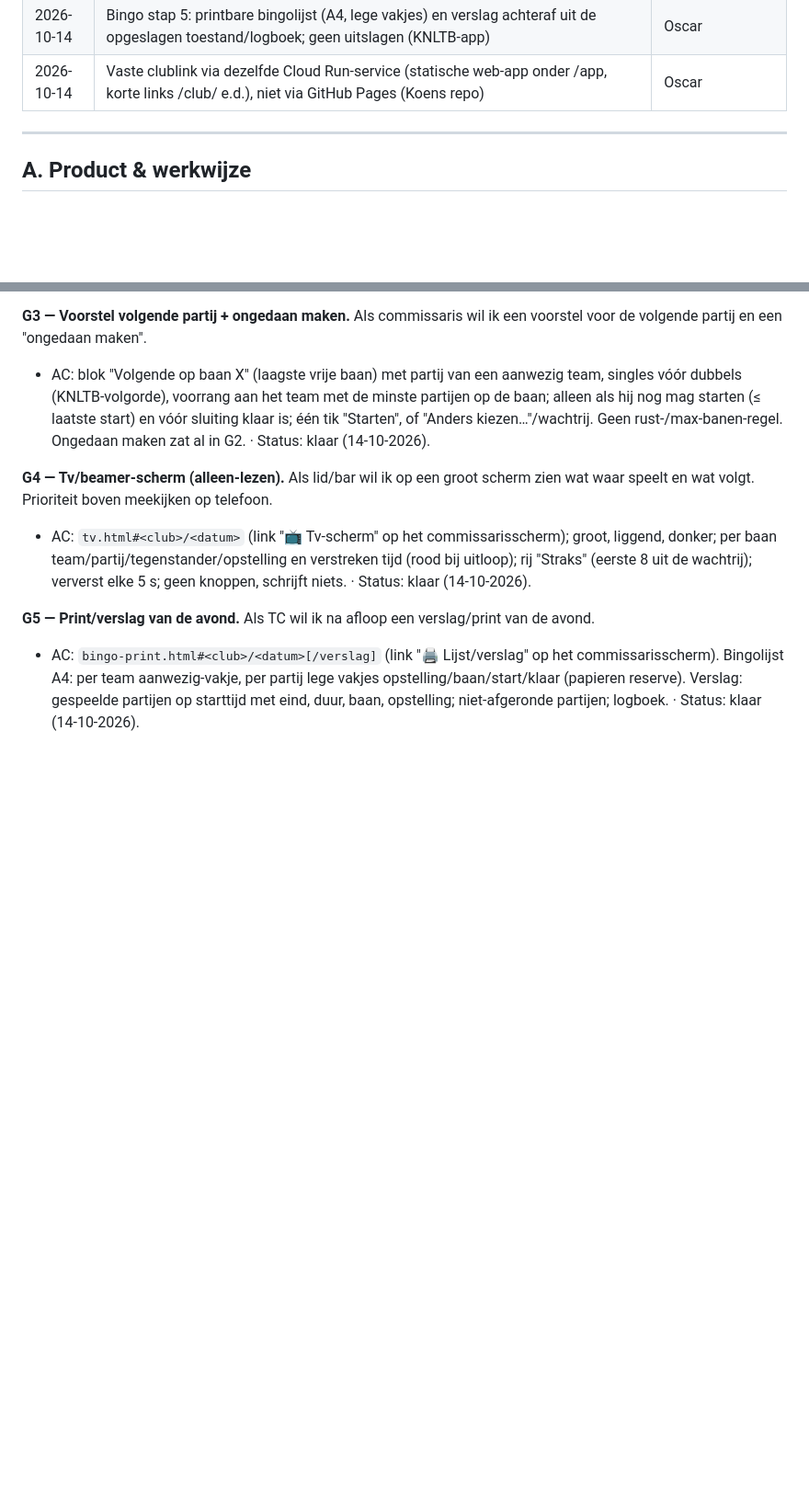
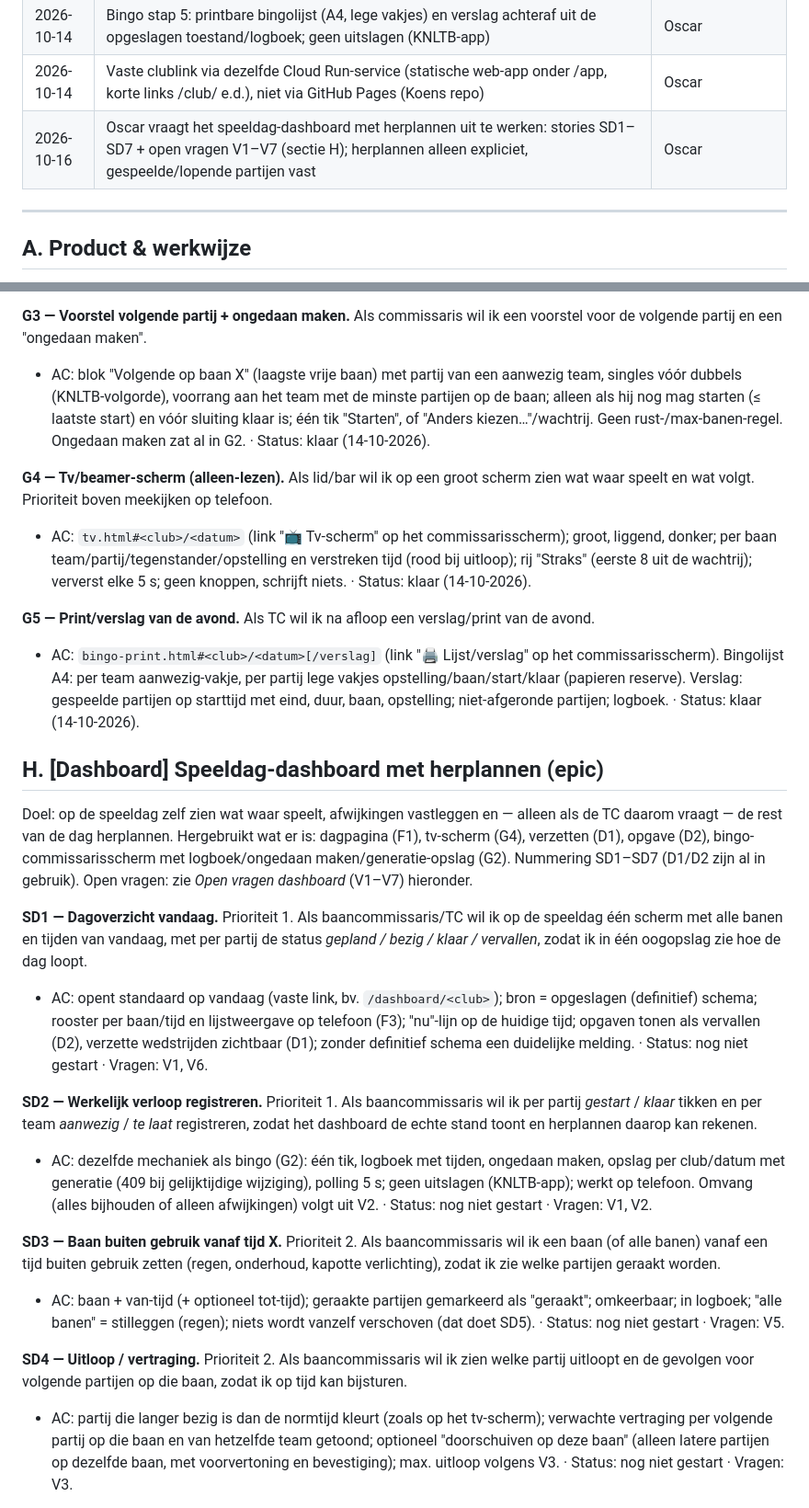
Before and after one commit to koenvanwijk/baanschema-ortools, a Markdown page: docs/USER-STORIES.md, 2 parts joined by grey strips. Shown at 92% size. Drawn GitHub-style; blank space fills up the shorter version.

```diff
--- a/docs/USER-STORIES.md
+++ b/docs/USER-STORIES.md
@@ -52,6 +52,7 @@ Rollen: **TC** (technische commissie / planner van de club), **commissaris** (ba
 | 2026-10-14 | Eén opslaggedrag: alles meteen opgeslagen (verzettingen, slepen, berekende dagen); undo blijft; verouderd opgeslagen schema (door verzettingen) wordt niet automatisch overschreven; na een fout pas opnieuw via knop Opnieuw (geen herhaallus) | Oscar |
 | 2026-10-14 | Bingo stap 5: printbare bingolijst (A4, lege vakjes) en verslag achteraf uit de opgeslagen toestand/logboek; geen uitslagen (KNLTB-app) | Oscar |
 | 2026-10-14 | Vaste clublink via dezelfde Cloud Run-service (statische web-app onder /app, korte links /club/<id> e.d.), niet via GitHub Pages (Koens repo) | Oscar |
+| 2026-10-16 | Oscar vraagt het speeldag-dashboard met herplannen uit te werken: stories SD1–SD7 + open vragen V1–V7 (sectie H); herplannen alleen expliciet, gespeelde/lopende partijen vast | Oscar |
 
 ---
 
@@ -171,3 +172,19 @@ Antwoorden van Oscar (14-10-2026):
 **G5 — Print/verslag van de avond.** Als TC wil ik na afloop een verslag/print van de avond.
 - AC: `bingo-print.html#<club>/<datum>[/verslag]` (link "🖨 Lijst/verslag" op het commissarisscherm). Bingolijst A4: per team aanwezig-vakje, per partij lege vakjes opstelling/baan/start/klaar (papieren reserve). Verslag: gespeelde partijen op starttijd met eind, duur, baan, opstelling; niet-afgeronde partijen; logboek. · Status: klaar (14-10-2026).
 
+## H. [Dashboard] Speeldag-dashboard met herplannen (epic)
+
+Doel: op de speeldag zelf zien wat waar speelt, afwijkingen vastleggen en — alleen als de TC daarom vraagt — de rest van de dag herplannen. Hergebruikt wat er is: dagpagina (F1), tv-scherm (G4), verzetten (D1), opgave (D2), bingo-commissarisscherm met logboek/ongedaan maken/generatie-opslag (G2). Nummering SD1–SD7 (D1/D2 zijn al in gebruik). Open vragen: zie *Open vragen dashboard* (V1–V7) hieronder.
+
+**SD1 — Dagoverzicht vandaag.** Prioriteit 1. Als baancommissaris/TC wil ik op de speeldag één scherm met alle banen en tijden van vandaag, met per partij de status *gepland / bezig / klaar / vervallen*, zodat ik in één oogopslag zie hoe de dag loopt.
+- AC: opent standaard op vandaag (vaste link, bv. `/dashboard/<club>`); bron = opgeslagen (definitief) schema; rooster per baan/tijd en lijstweergave op telefoon (F3); "nu"-lijn op de huidige tijd; opgaven tonen als vervallen (D2), verzette wedstrijden zichtbaar (D1); zonder definitief schema een duidelijke melding. · Status: nog niet gestart · Vragen: V1, V6.
+
+**SD2 — Werkelijk verloop registreren.** Prioriteit 1. Als baancommissaris wil ik per partij *gestart* / *klaar* tikken en per team *aanwezig* / *te laat* registreren, zodat het dashboard de echte stand toont en herplannen daarop kan rekenen.
+- AC: dezelfde mechaniek als bingo (G2): één tik, logboek met tijden, ongedaan maken, opslag per club/datum met generatie (409 bij gelijktijdige wijziging), polling 5 s; geen uitslagen (KNLTB-app); werkt op telefoon. Omvang (alles bijhouden of alleen afwijkingen) volgt uit V2. · Status: nog niet gestart · Vragen: V1, V2.
+
+**SD3 — Baan buiten gebruik vanaf tijd X.** Prioriteit 2. Als baancommissaris wil ik een baan (of alle banen) vanaf een tijd buiten gebruik zetten (regen, onderhoud, kapotte verlichting), zodat ik zie welke partijen geraakt worden.
+- AC: baan + van-tijd (+ optioneel tot-tijd); geraakte partijen gemarkeerd als "geraakt"; omkeerbaar; in logboek; "alle banen" = stilleggen (regen); niets wordt vanzelf verschoven (dat doet SD5). · Status: nog niet gestart · Vragen: V5.
+
+**SD4 — Uitloop / vertraging.** Prioriteit 2. Als baancommissaris wil ik zien welke partij uitloopt en de gevolgen voor volgende partijen op die baan, zodat ik op tijd kan bijsturen.
+- AC: partij die langer bezig is dan de normtijd kleurt (zoals op het tv-scherm); verwachte vertraging per volgende partij op die baan en van hetzelfde team getoond; optioneel "doorschuiven op deze baan" (alleen latere partijen op dezelfde baan, met voorvertoning en bevestiging); max. uitloop volgens V3. · Status: nog niet gestart · Vragen: V3.
+
```
Also changed, not shown: other parts of docs/USER-STORIES.md (+23 -2 lines).
